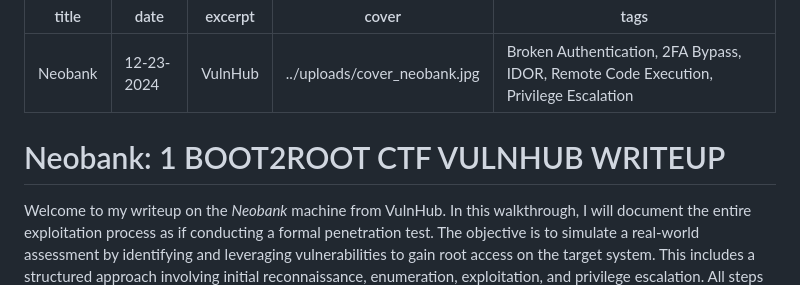
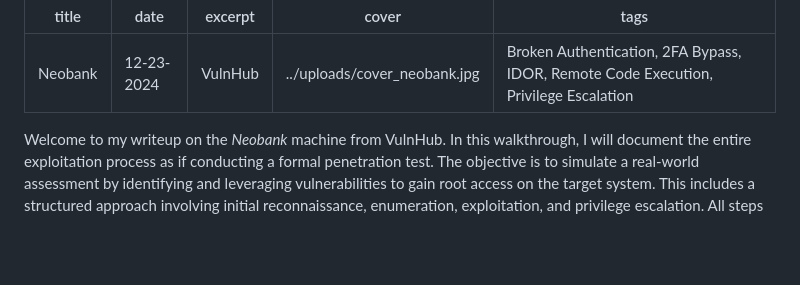
Before and after one commit to kUrOSH1R0oo/porfolfio, a Markdown page: writeup/neobank.md, the part around the change. GitHub-like rendering; blank space fills up the shorter version.

```diff
--- a/writeup/neobank.md
+++ b/writeup/neobank.md
@@ -5,8 +5,6 @@ excerpt: VulnHub
 cover: ../uploads/cover_neobank.jpg
 tags: Broken Authentication, 2FA Bypass, IDOR, Remote Code Execution, Privilege Escalation
 ---
-
-# Neobank: 1 BOOT2ROOT CTF VULNHUB WRITEUP
 
 Welcome to my writeup on the *Neobank* machine from VulnHub. In this walkthrough, I will document the entire exploitation process as if conducting a formal penetration test. The objective is to simulate a real-world assessment by identifying and leveraging vulnerabilities to gain root access on the target system. This includes a structured approach involving initial reconnaissance, enumeration, exploitation, and privilege escalation. All steps are outlined clearly, supported with relevant tools and commands used during the engagement. This writeup aims not only to showcase the methodology but also to reinforce key principles in offensive security.
 
```
